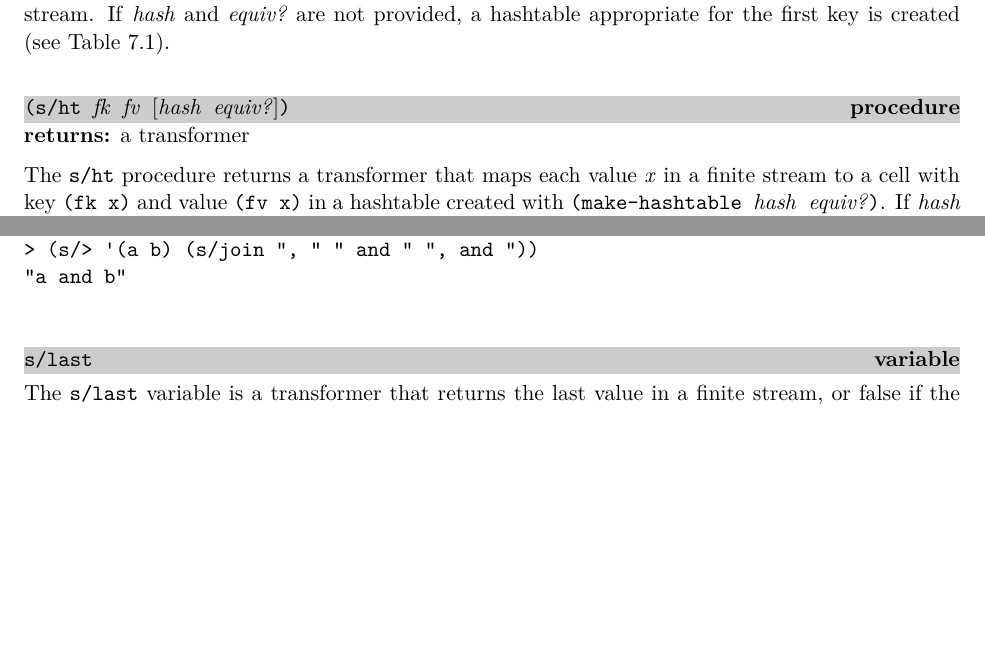
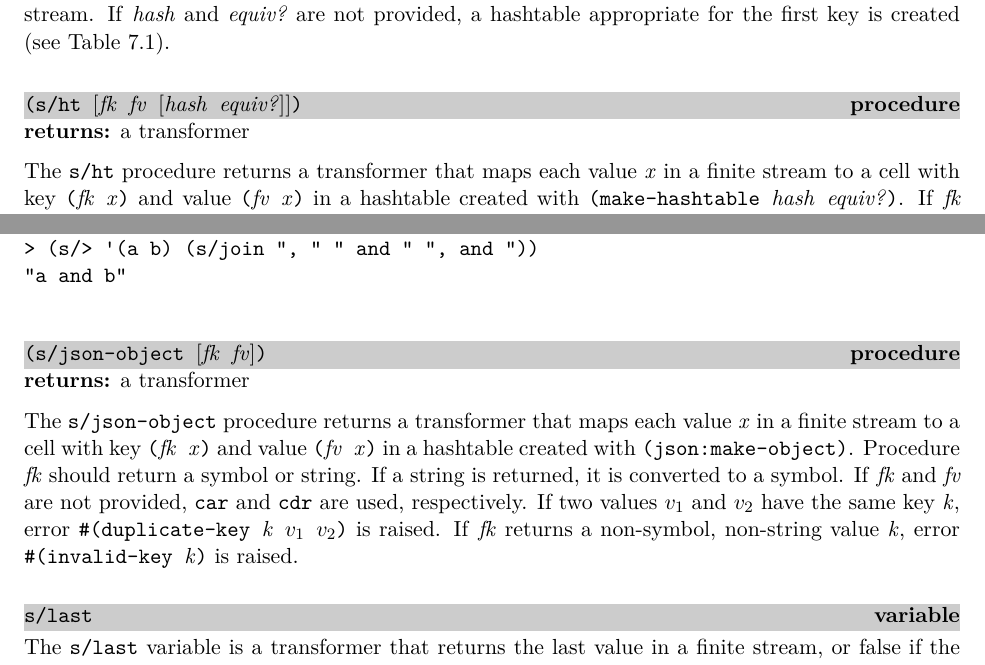
Before and after one commit to indigobio/swish-lite, a LaTeX thesis (doc/swish-lite.tex, which reads doc/stream.tex): two parts of pages 47 and 48 of 68, joined at a grey line, cut so that both start at the same text, the shorter picture padded with empty space. Compiled offline with pdfLaTeX.

Commit message:
add s/json-object; improve stream tests and doc (#24)

```diff
--- a/doc/stream.tex
+++ b/doc/stream.tex
@@ -460,12 +460,10 @@ created (see Table~\ref{tab:stream-ht}).
 
 \defineentry{s/ht}
 \begin{procedure}
-  \code{(s/ht \var{fk} \var{fv} \opt{\var{hash} \var{equiv?}})}
+  \code{(s/ht \opt{\var{fk} \var{fv} \opt{\var{hash} \var{equiv?}}})}
 \end{procedure}
 \returns{} a transformer
 
 The \code{s/ht} procedure returns a transformer that maps each value \var{x} in a finite
-stream to a cell with key \code{(fk x)} and value \code{(fv x)} in a hashtable created
-with \code{(make-hashtable \var{hash} \var{equiv?})}. If \var{hash} and \var{equiv?} are
-not provided, a hashtable appropriate for the first key is created (see
-Table~\ref{tab:stream-ht}).  If two values $v_1$ and $v_2$ have the same key \var{k},
+stream to a cell with key \code{(\var{fk} \var{x})} and value \code{(\var{fv} \var{x})} in
+a hashtable created with \code{(make-hashtable \var{hash} \var{equiv?})}. If \var{fk} and
@@ -541,6 +544,21 @@ the string as with \code{display}. It returns the empty string if the stream is
 > (s/> '(a b) (s/join ", " " and " ", and "))
 "a and b"
 \codeend
+
+\defineentry{s/json-object}
+\begin{procedure}
+  \code{(s/json-object \opt{\var{fk} \var{fv}})}
+\end{procedure}
+\returns{} a transformer
+
+The \code{s/json-object} procedure returns a transformer that maps each value \var{x} in a
+finite stream to a cell with key \code{(\var{fk} \var{x})} and value \code{(\var{fv}
+  \var{x})} in a hashtable created with \code{(json:make-object)}. Procedure \var{fk}
+should return a symbol or string. If a string is returned, it is converted to a symbol. If
+\var{fk} and \var{fv} are not provided, \code{car} and \code{cdr} are used, respectively.
+If two values $v_1$ and $v_2$ have the same key \var{k}, error \code{\#(duplicate-key
+  \var{k} $v_1$ $v_2$)} is raised. If \var{fk} returns a non-symbol, non-string value
+\var{k}, error \code{\#(invalid-key \var{k})} is raised.
 
 \defineentry{s/last}
 \begin{variable}
```
Also changed, not shown: doc/stream.tex (29 more changed lines), 2 other files.
